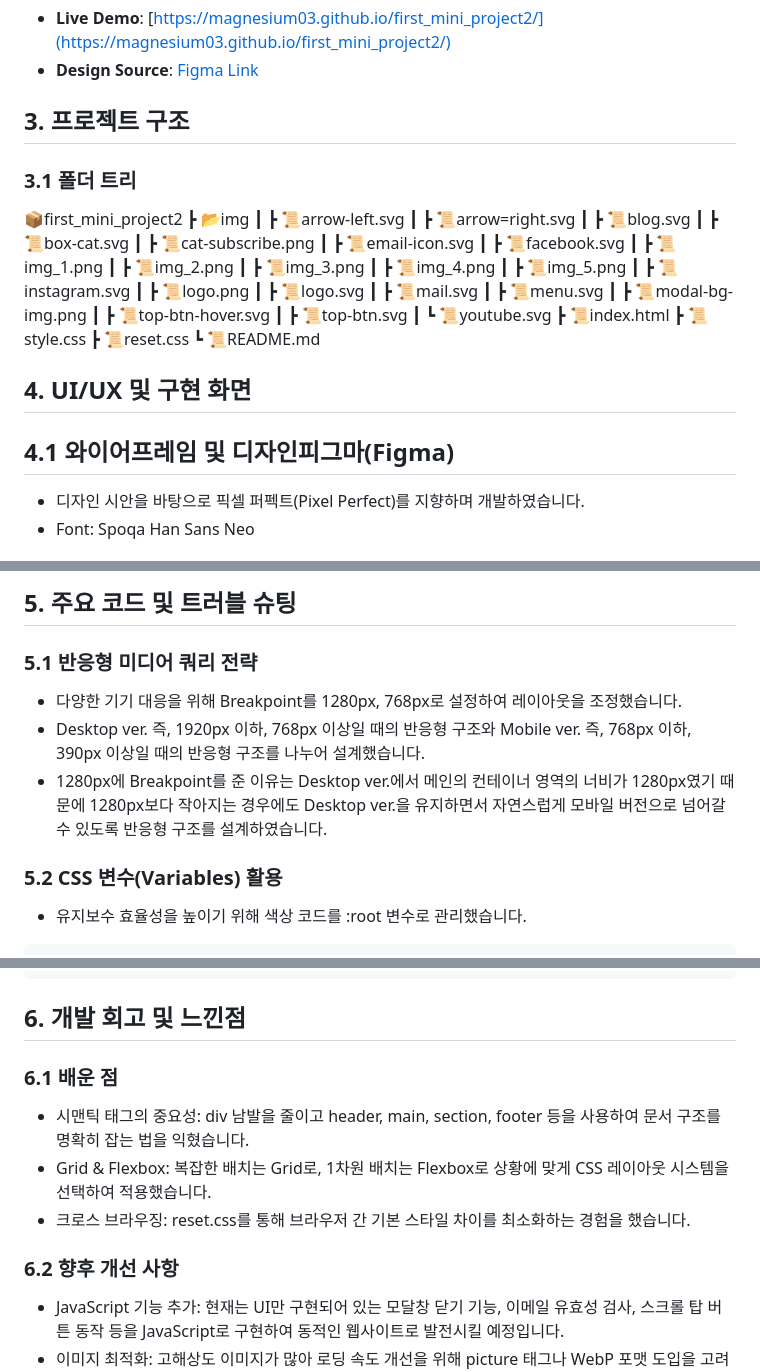
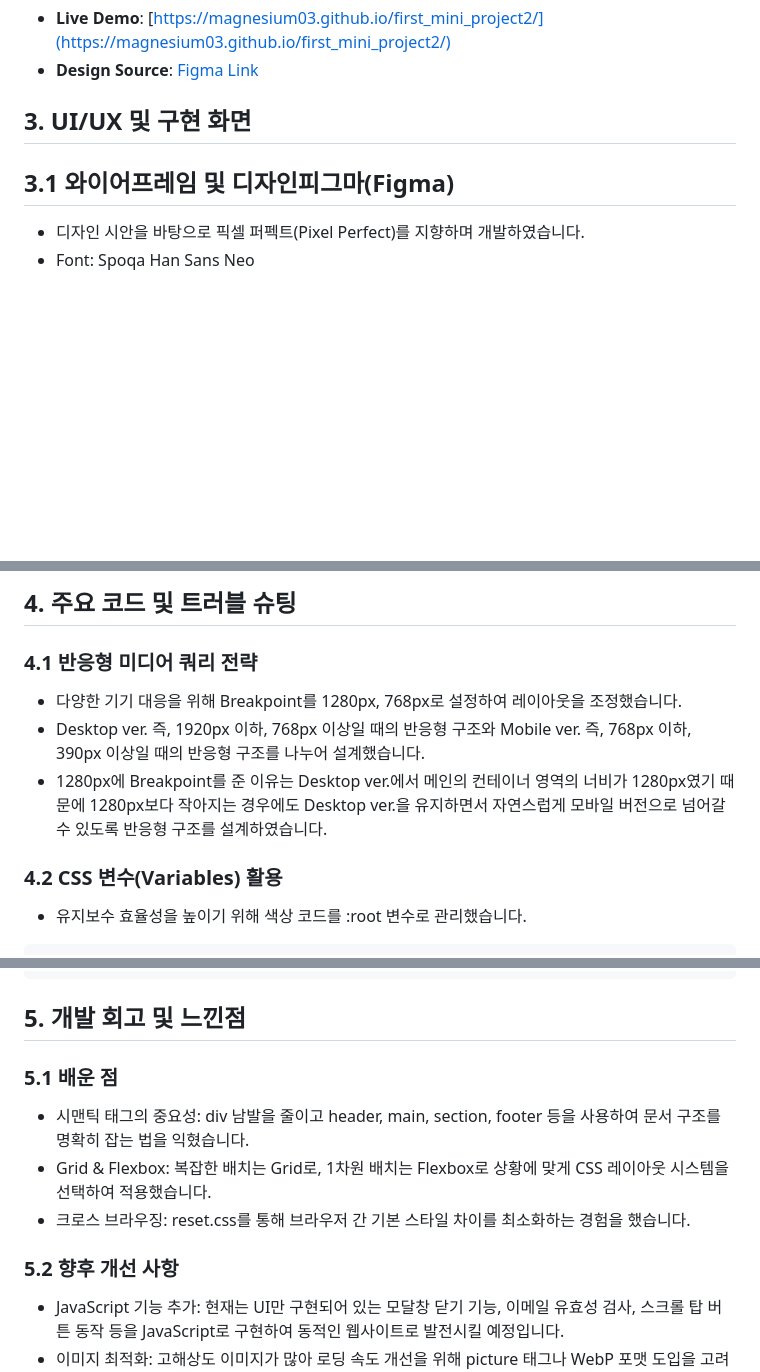
Before and after one commit to Magnesium03/first_mini_project2, a Markdown page: README.md, 3 parts joined by grey strips. Drawn GitHub-style; blank space fills up the shorter version.

Commit message:
README 파일 파일구조 삭제 및 화면 설계 스크린샷 50%

````diff
--- a/README.md
+++ b/README.md
@@ -50,40 +50,9 @@
 - **Live Demo**: [https://magnesium03.github.io/first_mini_project2/](https://magnesium03.github.io/first_mini_project2/)
 - **Design Source**: [Figma Link](https://www.figma.com/design/rbi8px4O2GrnXN4gK0ZaLv/WENIV_FE_%EC%8B%A4%EC%8A%B5-%EC%98%88%EC%A0%9C?node-id=49-1791&p=f&t=NlVsrGvdZ10glS7b-0)
 
-## 3. 프로젝트 구조
+## 3. UI/UX 및 구현 화면
 
-### 3.1 폴더 트리
-📦first_mini_project2
- ┣ 📂img
- ┃ ┣ 📜arrow-left.svg
- ┃ ┣ 📜arrow=right.svg
- ┃ ┣ 📜blog.svg
- ┃ ┣ 📜box-cat.svg
- ┃ ┣ 📜cat-subscribe.png
- ┃ ┣ 📜email-icon.svg
- ┃ ┣ 📜facebook.svg
- ┃ ┣ 📜img_1.png
- ┃ ┣ 📜img_2.png
- ┃ ┣ 📜img_3.png
- ┃ ┣ 📜img_4.png
- ┃ ┣ 📜img_5.png
- ┃ ┣ 📜instagram.svg
- ┃ ┣ 📜logo.png
- ┃ ┣ 📜logo.svg
- ┃ ┣ 📜mail.svg
- ┃ ┣ 📜menu.svg
- ┃ ┣ 📜modal-bg-img.png
- ┃ ┣ 📜top-btn-hover.svg
- ┃ ┣ 📜top-btn.svg
- ┃ ┗ 📜youtube.svg
- ┣ 📜index.html
- ┣ 📜style.css
- ┣ 📜reset.css
- ┗ 📜README.md
-
-## 4. UI/UX 및 구현 화면
-
-## 4.1 와이어프레임 및 디자인피그마(Figma)
+## 3.1 와이어프레임 및 디자인피그마(Figma)
 - 디자인 시안을 바탕으로 픽셀 퍼펙트(Pixel Perfect)를 지향하며 개발하였습니다.
 - Font: Spoqa Han Sans Neo
 
@@ -111,12 +80,12 @@ Mobile View
 
-## 5. 주요 코드 및 트러블 슈팅
+## 4. 주요 코드 및 트러블 슈팅
 
-### 5.1 반응형 미디어 쿼리 전략
+### 4.1 반응형 미디어 쿼리 전략
 - 다양한 기기 대응을 위해 Breakpoint를 1280px, 768px로 설정하여 레이아웃을 조정했습니다.
 - Desktop ver. 즉, 1920px 이하, 768px 이상일 때의 반응형 구조와 Mobile ver. 즉, 768px 이하, 390px 이상일 때의 반응형 구조를 나누어 설계했습니다.
 - 1280px에 Breakpoint를 준 이유는 Desktop ver.에서 메인의 컨테이너 영역의 너비가 1280px였기 때문에 1280px보다 작아지는 경우에도 Desktop ver.을 유지하면서 자연스럽게 모바일 버전으로 넘어갈 수 있도록 반응형 구조를 설계하였습니다.
 
-### 5.2 CSS 변수(Variables) 활용
+### 4.2 CSS 변수(Variables) 활용
 - 유지보수 효율성을 높이기 위해 색상 코드를 :root 변수로 관리했습니다.
 
 ```CSS
@@ -135,13 +104,13 @@ Mobile View
 }
 ```
 
-## 6. 개발 회고 및 느낀점
+## 5. 개발 회고 및 느낀점
 
-### 6.1 배운 점
+### 5.1 배운 점
 - 시맨틱 태그의 중요성: div 남발을 줄이고 header, main, section, footer 등을 사용하여 문서 구조를 명확히 잡는 법을 익혔습니다.
 - Grid & Flexbox: 복잡한 배치는 Grid로, 1차원 배치는 Flexbox로 상황에 맞게 CSS 레이아웃 시스템을 선택하여 적용했습니다.
 - 크로스 브라우징: reset.css를 통해 브라우저 간 기본 스타일 차이를 최소화하는 경험을 했습니다.
 
-### 6.2 향후 개선 사항
+### 5.2 향후 개선 사항
 - JavaScript 기능 추가: 현재는 UI만 구현되어 있는 모달창 닫기 기능, 이메일 유효성 검사, 스크롤 탑 버튼 동작 등을 JavaScript로 구현하여 동적인 웹사이트로 발전시킬 예정입니다.
 - 이미지 최적화: 고해상도 이미지가 많아 로딩 속도 개선을 위해 picture 태그나 WebP 포맷 도입을 고려하고 있습니다.
````
Also changed, not shown: other parts of README.md (+19 -19 lines).
